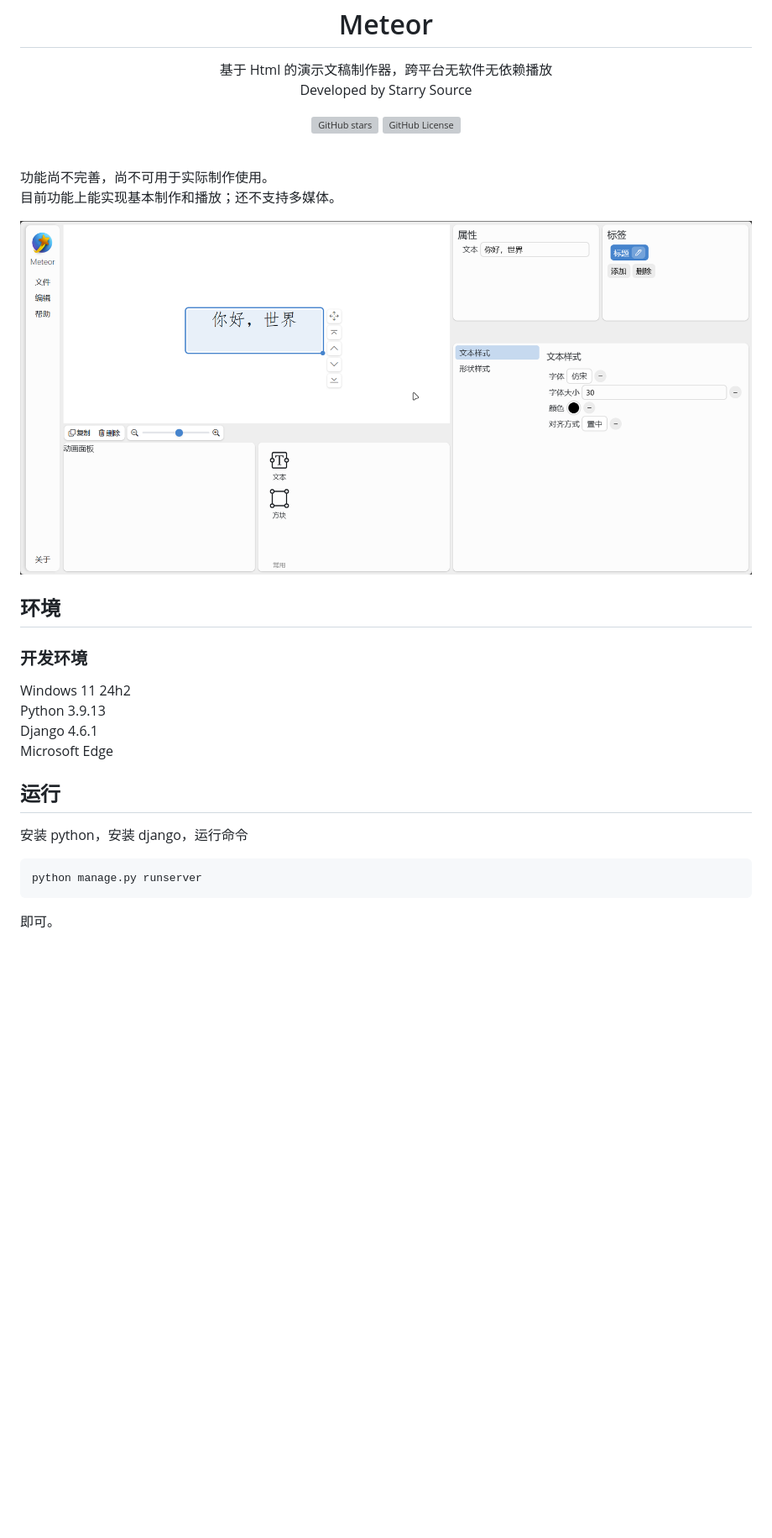
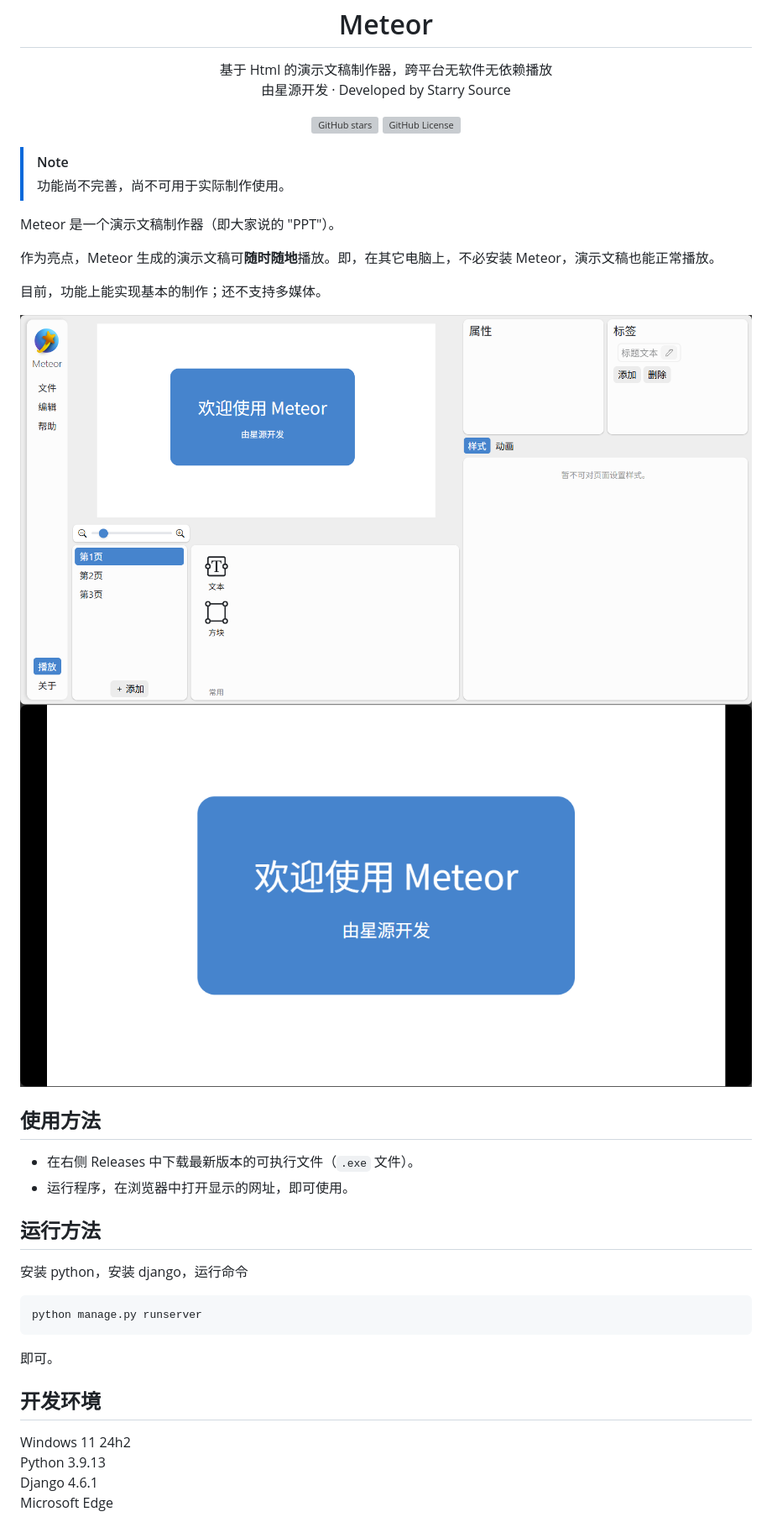
Before and after one commit to starry-source/meteor, a Markdown page: README.md, the part around the change. Shown: that part at 84% size. Rendered like a GitHub page; pictures changed too: art/edit.png (added), art/play.png (added), art/view.png (deleted); blank space fills up the shorter version; grey boxes are pictures that could not be loaded.

Commit message:
适配 exe 打包

````diff
--- a/README.md
+++ b/README.md
@@ -5,7 +5,7 @@
 <p>
 <h1 align="center" style="line-height:1;">Meteor</h1>
 <p align="center">基于 Html 的演示文稿制作器，跨平台无软件无依赖播放<br>
-Developed by Starry Source</p>
+由星源开发 · Developed by Starry Source</p>
 </p>
 <p align="center" class="shields">
   <span style="text-decoration:none">
@@ -22,26 +22,35 @@ Developed by Starry Source</p>
   </pan>
 </p>
 
-<br>
-功能尚不完善，尚不可用于实际制作使用。
+> [!NOTE]
+> 功能尚不完善，尚不可用于实际制作使用。
 
-目前功能上能实现基本制作和播放；还不支持多媒体。
+Meteor 是一个演示文稿制作器（即大家说的 "PPT"）。
 
-![界面截图](art/view.png)
+作为亮点，Meteor 生成的演示文稿可**随时随地**播放。即，在其它电脑上，不必安装 Meteor，演示文稿也能正常播放。
 
-## 环境
-### 开发环境
+目前，功能上能实现基本的制作；还不支持多媒体。
 
-Windows 11 24h2\
-Python 3.9.13\
-Django 4.6.1\
-Microsoft Edge
+![编辑界面](art/edit.png)
+![播放界面](art/play.png)
 
+## 使用方法
 
-## 运行
+- 在右侧 Releases 中下载最新版本的可执行文件（`.exe` 文件）。
+- 运行程序，在浏览器中打开显示的网址，即可使用。
+
+## 运行方法
+
 安装 python，安装 django，运行命令
 
 ```cmd
 python manage.py runserver
 ```
 即可。
+
+## 开发环境
+
+Windows 11 24h2\
+Python 3.9.13\
+Django 4.6.1\
+Microsoft Edge
````
Also changed, not shown: 6 other files.
